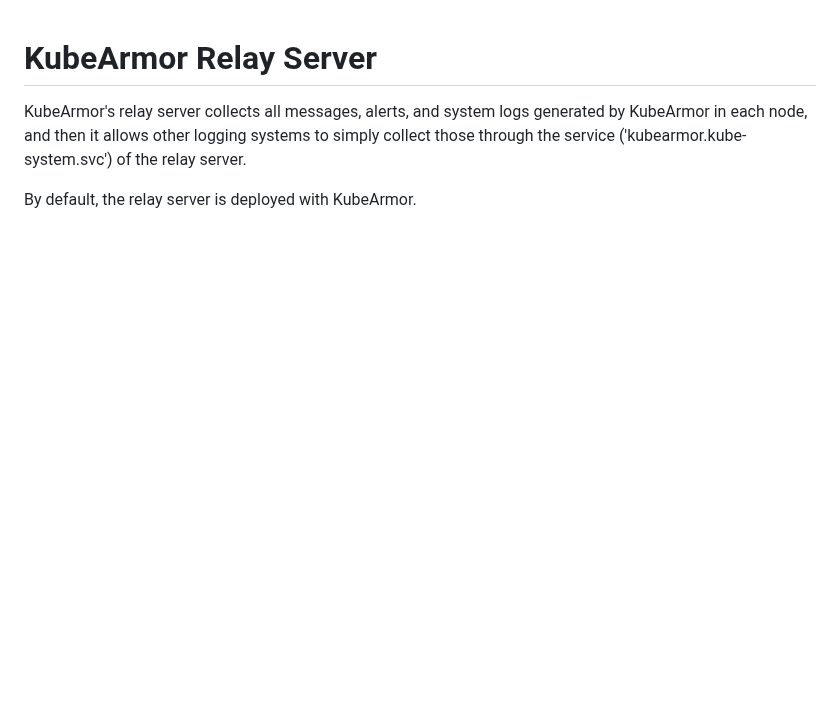
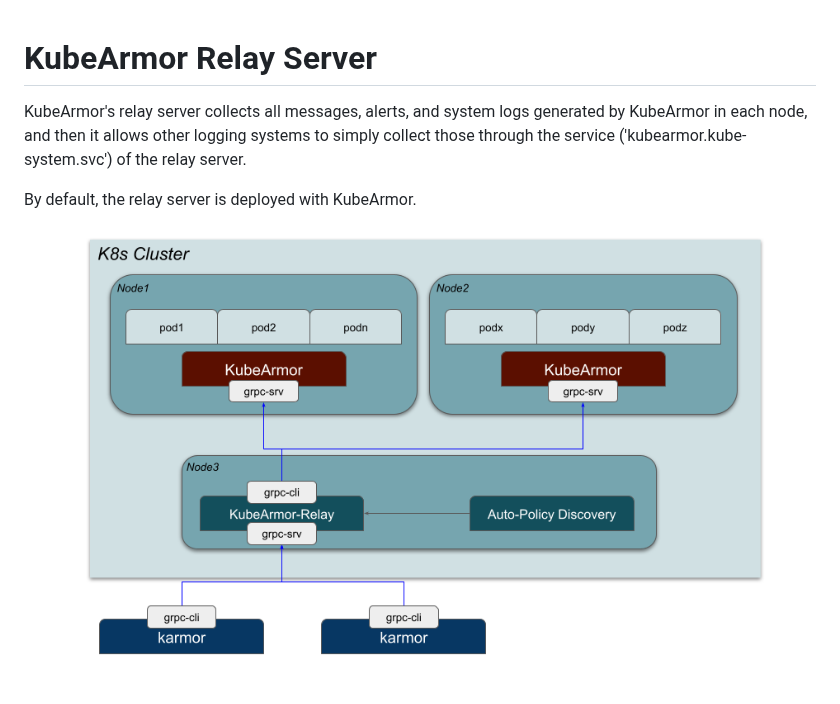
Before and after one commit to kubearmor/kubearmor-relay-server, a Markdown page: README.md, the part around the change. GitHub-like rendering; pictures changed too: docs/relay-server.png (added); blank space fills up the shorter version.

```diff
--- a/README.md
+++ b/README.md
@@ -3,3 +3,5 @@
 KubeArmor's relay server collects all messages, alerts, and system logs generated by KubeArmor in each node, and then it allows other logging systems to simply collect those through the service ('kubearmor.kube-system.svc') of the relay server.
 
 By default, the relay server is deployed with KubeArmor.
+
+![Kubearmor Relay Server HLD](docs/relay-server.png)
```
Also changed, not shown: 1 other file.
